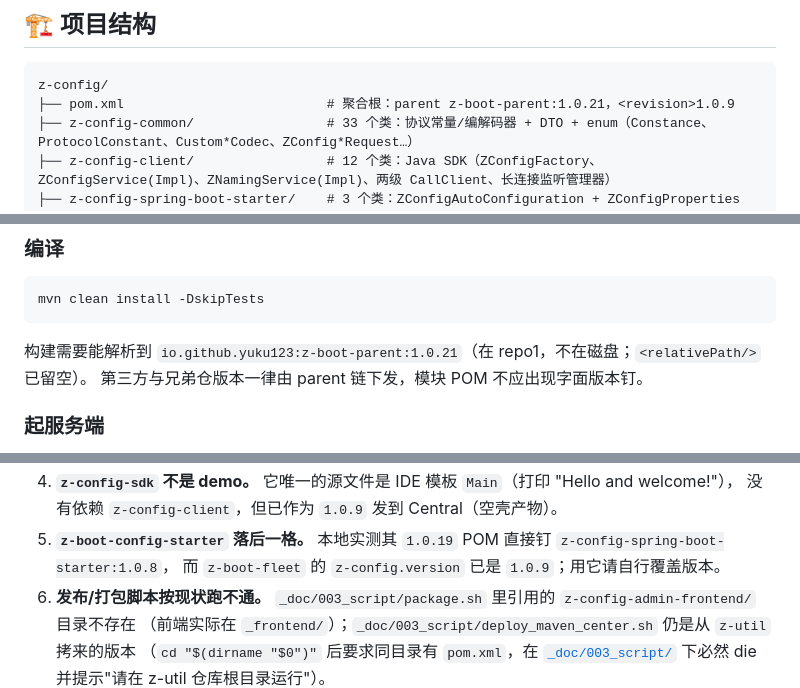
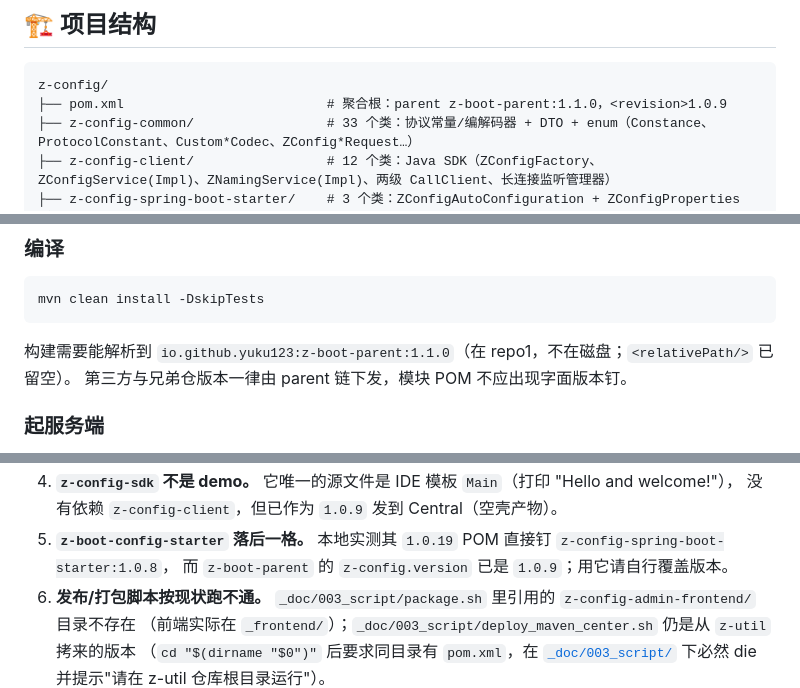
Before and after one commit to z-opc-foundation/z-config, a Markdown page: README.md, 3 parts joined by grey strips. Drawn GitHub-style.

````diff
--- a/README.md
+++ b/README.md
@@ -58,7 +59,7 @@
 
 ```
 z-config/
-├── pom.xml                          # 聚合根：parent z-boot-parent:1.0.21，<revision>1.0.9
+├── pom.xml                          # 聚合根：parent z-boot-parent:1.1.0，<revision>1.0.9
 ├── z-config-common/                 # 33 个类：协议常量/编解码器 + DTO + enum（Constance、ProtocolConstant、Custom*Codec、ZConfig*Request…）
 ├── z-config-client/                 # 12 个类：Java SDK（ZConfigFactory、ZConfigService(Impl)、ZNamingService(Impl)、两级 CallClient、长连接监听管理器）
 ├── z-config-spring-boot-starter/    # 3 个类：ZConfigAutoConfiguration + ZConfigProperties（前缀 z.config）
@@ -113,7 +114,7 @@ Central 上传由根 POM 的 `central` profile（source + javadoc + gpg + centra
 mvn clean install -DskipTests
 ```
 
-构建需要能解析到 `io.github.yuku123:z-boot-parent:1.0.21`（在 repo1，不在磁盘；`<relativePath/>` 已留空）。
+构建需要能解析到 `io.github.yuku123:z-boot-parent:1.1.0`（在 repo1，不在磁盘；`<relativePath/>` 已留空）。
 第三方与兄弟仓版本一律由 parent 链下发，模块 POM 不应出现字面版本钉。
 
 ### 起服务端
@@ -224,7 +225,7 @@ config.addListener("DEFAULT_GROUP", "app.properties", newConfig -> System.out.pr
 4. **`z-config-sdk` 不是 demo。** 它唯一的源文件是 IDE 模板 `Main`（打印 "Hello and welcome!"），
    没有依赖 `z-config-client`，但已作为 `1.0.9` 发到 Central（空壳产物）。
 5. **`z-boot-config-starter` 落后一格。** 本地实测其 `1.0.19` POM 直接钉 `z-config-spring-boot-starter:1.0.8`，
-   而 `z-boot-fleet` 的 `z-config.version` 已是 `1.0.9`；用它请自行覆盖版本。
+   而 `z-boot-parent` 的 `z-config.version` 已是 `1.0.9`；用它请自行覆盖版本。
 6. **发布/打包脚本按现状跑不通。** `_doc/003_script/package.sh` 里引用的 `z-config-admin-frontend/` 目录不存在
    （前端实际在 `_frontend/`）；`_doc/003_script/deploy_maven_center.sh` 仍是从 `z-util` 拷来的版本
    （`cd "$(dirname "$0")"` 后要求同目录有 `pom.xml`，在 [`_doc/003_script/`](_doc/003_script/) 下必然 die 并提示"请在 z-util 仓库根目录运行"）。
````
Also changed, not shown: other parts of README.md (+6 -5 lines).
